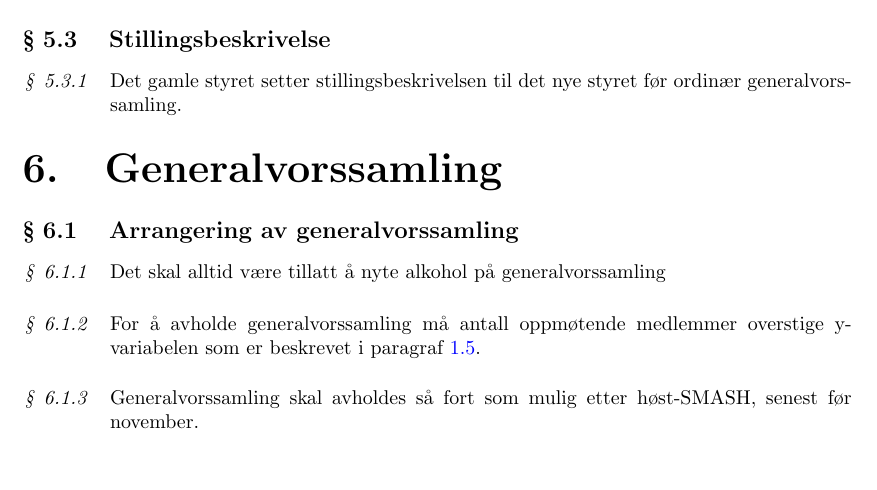
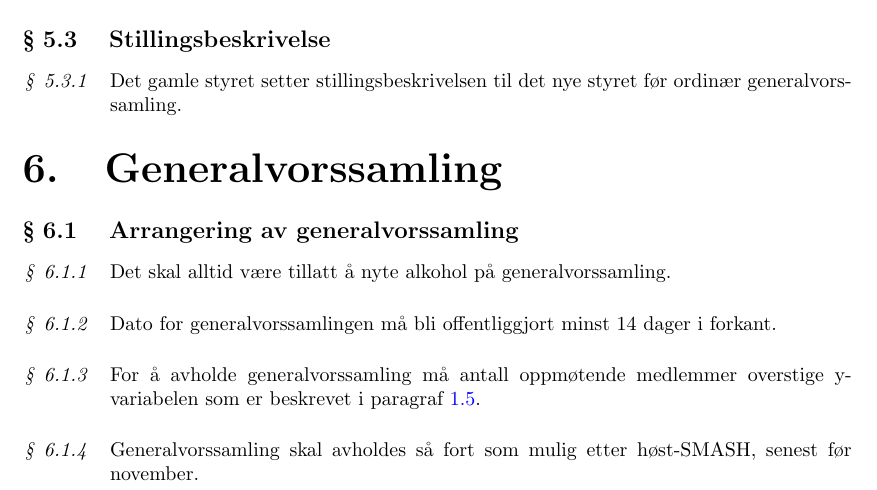
Before and after one commit to Motstanden/motstanden-statutter, a LaTeX document (motstanden-statutter.tex, which reads motstanden-statutter/06-generalvorssamling.tex): part of page 7 of 9, cut so that both start at the same text, the shorter picture padded with empty space. Compiled offline with pdfLaTeX.

Commit message:
Ny statutt: Dato for generalvorssamlingen må bli offentliggjort minst 14 dager i forkant.

```diff
--- a/motstanden-statutter/06-generalvorssamling.tex
+++ b/motstanden-statutter/06-generalvorssamling.tex
@@ -2,7 +2,10 @@
 \section{Generalvorssamling}
     \subsection{Arrangering av generalvorssamling}
         \begin{statute}
-            Det skal alltid være tillatt å nyte alkohol på generalvorssamling
+            Det skal alltid være tillatt å nyte alkohol på generalvorssamling.
+        \end{statute}
+        \begin{statute}
+            Dato for generalvorssamlingen må bli offentliggjort minst 14 dager i forkant.
         \end{statute}
         \begin{statute}
             For å avholde generalvorssamling må antall oppmøtende medlemmer overstige y-variabelen som er beskrevet i paragraf \ref{y_faktor_paragraf}.
```
